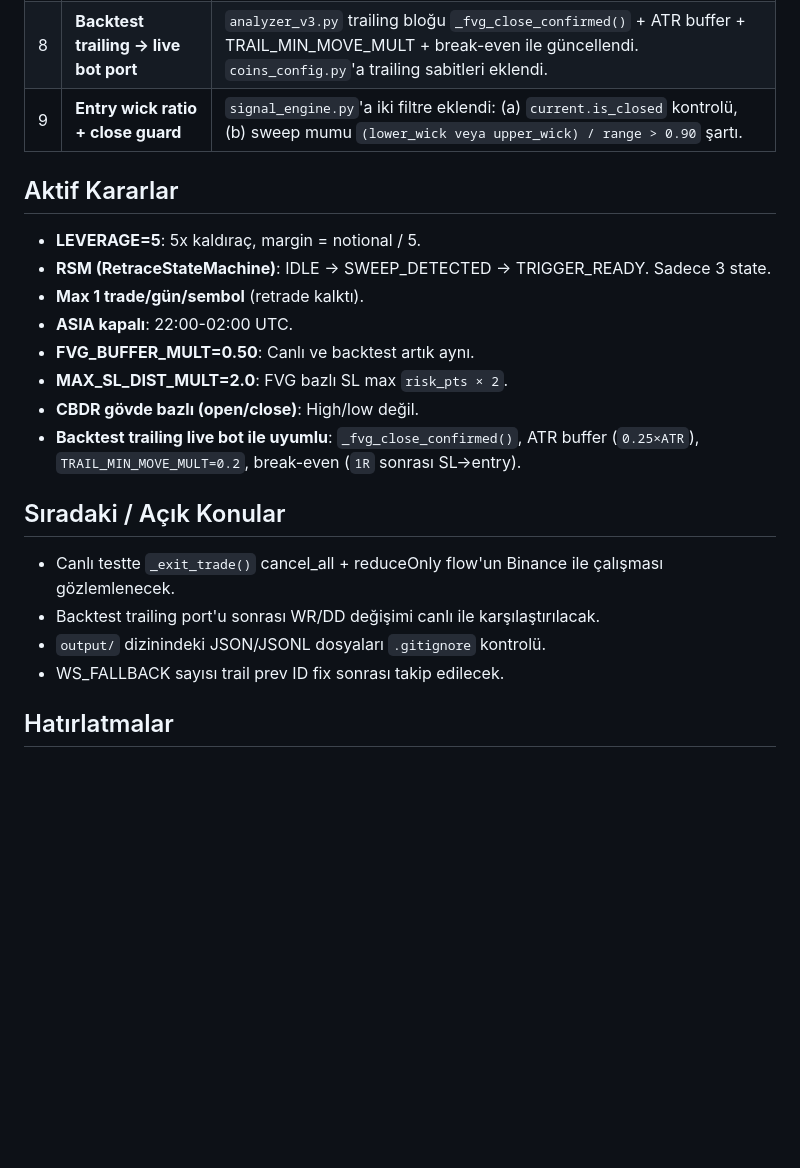
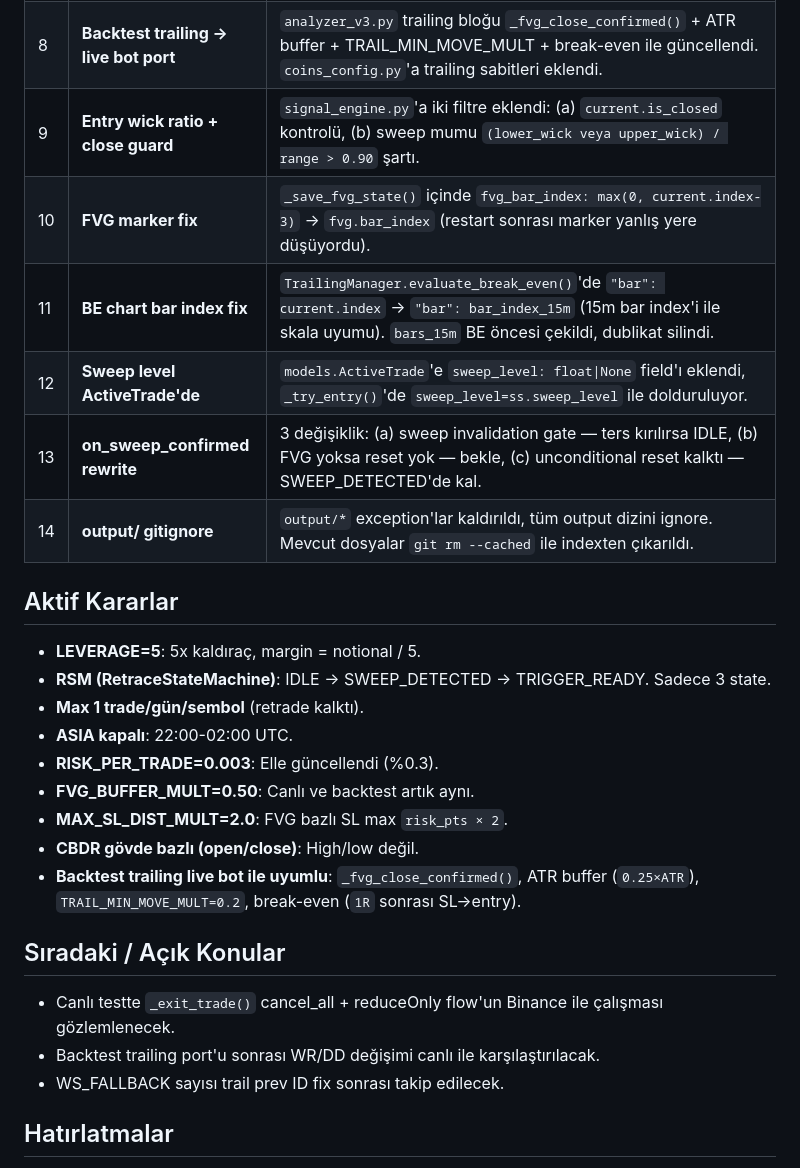
Before and after one commit to ahmetonurof-lab/sniper, a Markdown page: memory-bank/activeContext.md, the part around the change. Rendered like a GitHub page; blank space fills up the shorter version.

Commit message:
docs: memory-bank guncelleme — son 4 degisiklik ve RISK_PER_TRADE=0.003

```diff
--- a/memory-bank/activeContext.md
+++ b/memory-bank/activeContext.md
@@ -21,6 +21,11 @@
 | 7 | **Trail prev ID geçiş fix** | `update_trail_orders()` eski SL/TP id'sini `*_order_id_prev` olarak saklar, WS fill eşleşmesi hem güncel hem prev id'leri kontrol eder. CANCELED callback'te prev id'ler sessizce yok sayılır. — WS_FALLBACK sayısını azaltır. |
 | 8 | **Backtest trailing → live bot port** | `analyzer_v3.py` trailing bloğu `_fvg_close_confirmed()` + ATR buffer + TRAIL_MIN_MOVE_MULT + break-even ile güncellendi. `coins_config.py`'a trailing sabitleri eklendi. |
 | 9 | **Entry wick ratio + close guard** | `signal_engine.py`'a iki filtre eklendi: (a) `current.is_closed` kontrolü, (b) sweep mumu `(lower_wick veya upper_wick) / range > 0.90` şartı. |
+| 10 | **FVG marker fix** | `_save_fvg_state()` içinde `fvg_bar_index: max(0, current.index-3)` → `fvg.bar_index` (restart sonrası marker yanlış yere düşüyordu). |
+| 11 | **BE chart bar index fix** | `TrailingManager.evaluate_break_even()`'de `"bar": current.index` → `"bar": bar_index_15m` (15m bar index'i ile skala uyumu). `bars_15m` BE öncesi çekildi, dublikat silindi. |
+| 12 | **Sweep level ActiveTrade'de** | `models.ActiveTrade`'e `sweep_level: float\|None` field'ı eklendi, `_try_entry()`'de `sweep_level=ss.sweep_level` ile dolduruluyor. |
+| 13 | **on_sweep_confirmed rewrite** | 3 değişiklik: (a) sweep invalidation gate — ters kırılırsa IDLE, (b) FVG yoksa reset yok — bekle, (c) unconditional reset kalktı — SWEEP_DETECTED'de kal. |
+| 14 | **output/ gitignore** | `output/*` exception'lar kaldırıldı, tüm output dizini ignore. Mevcut dosyalar `git rm --cached` ile indexten çıkarıldı. |
 
 ## Aktif Kararlar
 
@@ -28,6 +33,7 @@
 - **RSM (RetraceStateMachine)**: IDLE → SWEEP_DETECTED → TRIGGER_READY. Sadece 3 state.
 - **Max 1 trade/gün/sembol** (retrade kalktı).
 - **ASIA kapalı**: 22:00-02:00 UTC.
+- **RISK_PER_TRADE=0.003**: Elle güncellendi (%0.3).
 - **FVG_BUFFER_MULT=0.50**: Canlı ve backtest artık aynı.
 - **MAX_SL_DIST_MULT=2.0**: FVG bazlı SL max `risk_pts × 2`.
 - **CBDR gövde bazlı (open/close)**: High/low değil.
@@ -37,7 +43,6 @@
 
 - Canlı testte `_exit_trade()` cancel_all + reduceOnly flow'un Binance ile çalışması gözlemlenecek.
 - Backtest trailing port'u sonrası WR/DD değişimi canlı ile karşılaştırılacak.
-- `output/` dizinindeki JSON/JSONL dosyaları `.gitignore` kontrolü.
 - WS_FALLBACK sayısı trail prev ID fix sonrası takip edilecek.
 
 ## Hatırlatmalar
```
Also changed, not shown: memory-bank/progress.md (+5 -0 lines), memory-bank/techContext.md (+1 -1 lines).
